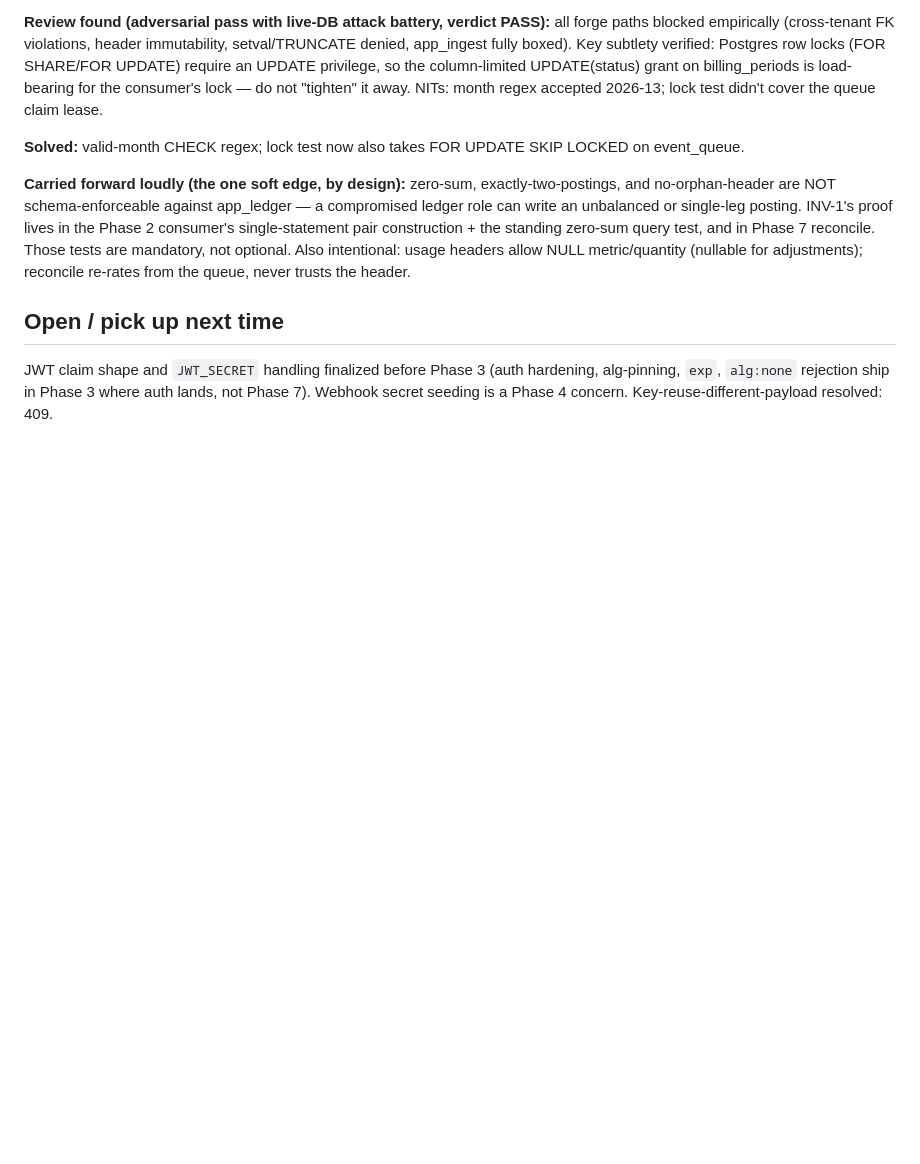
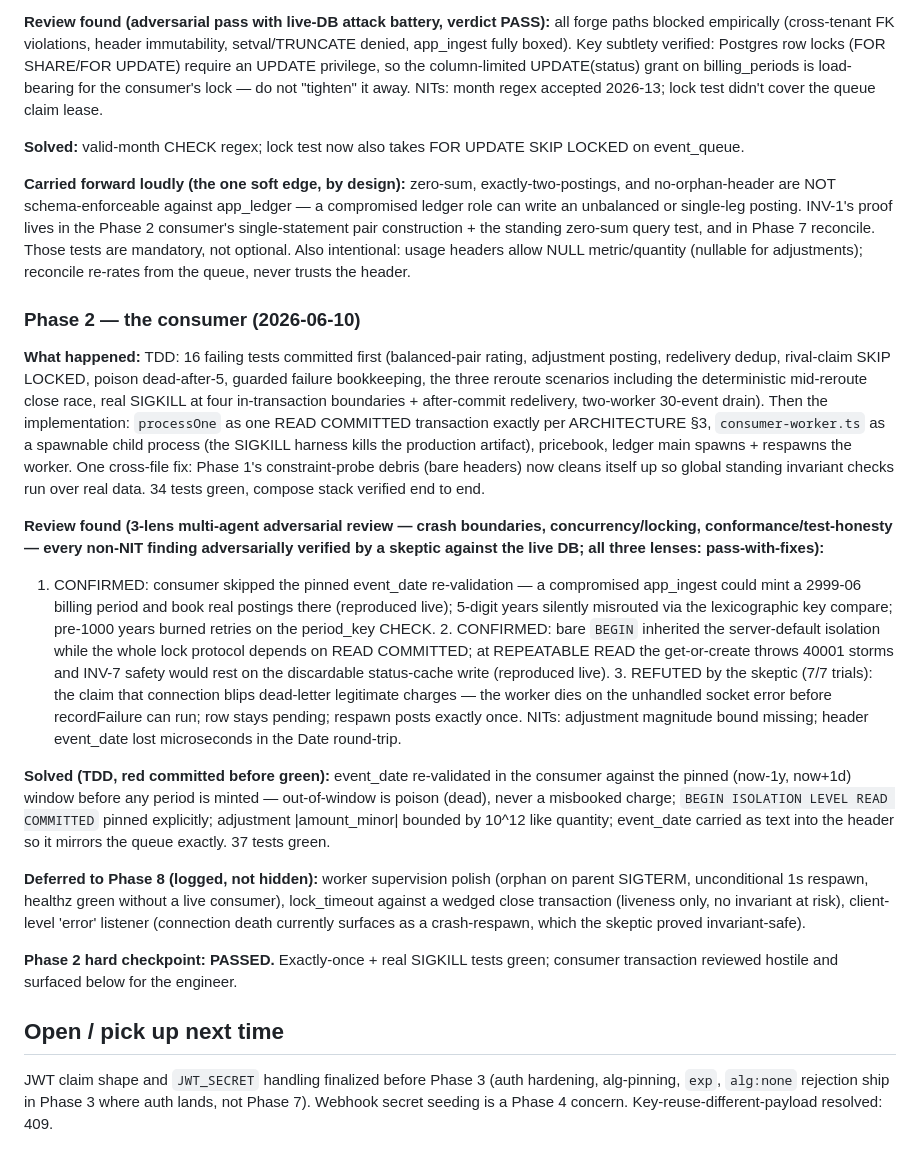
Before and after one commit to leecohen2311/keel-caseStudy, a Markdown page: MEMORY.md, the part around the change. Drawn GitHub-style; blank space fills up the shorter version.

Commit message:
phase 2: MEMORY.md phase log — multi-agent review findings, fixes, deferred items, checkpoint passed

```diff
--- a/MEMORY.md
+++ b/MEMORY.md
@@ -261,6 +261,56 @@ Those tests are mandatory, not optional. Also intentional: usage headers
 allow NULL metric/quantity (nullable for adjustments); reconcile re-rates
 from the queue, never trusts the header.
 
+### Phase 2 — the consumer (2026-06-10)
+
+**What happened:** TDD: 16 failing tests committed first (balanced-pair
+rating, adjustment posting, redelivery dedup, rival-claim SKIP LOCKED, poison
+dead-after-5, guarded failure bookkeeping, the three reroute scenarios
+including the deterministic mid-reroute close race, real SIGKILL at four
+in-transaction boundaries + after-commit redelivery, two-worker 30-event
+drain). Then the implementation: `processOne` as one READ COMMITTED
+transaction exactly per ARCHITECTURE §3, `consumer-worker.ts` as a spawnable
+child process (the SIGKILL harness kills the production artifact), pricebook,
+ledger main spawns + respawns the worker. One cross-file fix: Phase 1's
+constraint-probe debris (bare headers) now cleans itself up so global
+standing invariant checks run over real data. 34 tests green, compose stack
+verified end to end.
+
+**Review found (3-lens multi-agent adversarial review — crash boundaries,
+concurrency/locking, conformance/test-honesty — every non-NIT finding
+adversarially verified by a skeptic against the live DB; all three lenses:
+pass-with-fixes):**
+1. CONFIRMED: consumer skipped the pinned event_date re-validation — a
+   compromised app_ingest could mint a 2999-06 billing period and book real
+   postings there (reproduced live); 5-digit years silently misrouted via the
+   lexicographic key compare; pre-1000 years burned retries on the period_key
+   CHECK. 2. CONFIRMED: bare `BEGIN` inherited the server-default isolation
+   while the whole lock protocol depends on READ COMMITTED; at REPEATABLE
+   READ the get-or-create throws 40001 storms and INV-7 safety would rest on
+   the discardable status-cache write (reproduced live). 3. REFUTED by the
+   skeptic (7/7 trials): the claim that connection blips dead-letter
+   legitimate charges — the worker dies on the unhandled socket error before
+   recordFailure can run; row stays pending; respawn posts exactly once.
+   NITs: adjustment magnitude bound missing; header event_date lost
+   microseconds in the Date round-trip.
+
+**Solved (TDD, red committed before green):** event_date re-validated in the
+consumer against the pinned (now-1y, now+1d) window before any period is
+minted — out-of-window is poison (dead), never a misbooked charge;
+`BEGIN ISOLATION LEVEL READ COMMITTED` pinned explicitly; adjustment
+|amount_minor| bounded by 10^12 like quantity; event_date carried as text
+into the header so it mirrors the queue exactly. 37 tests green.
+
+**Deferred to Phase 8 (logged, not hidden):** worker supervision polish
+(orphan on parent SIGTERM, unconditional 1s respawn, healthz green without a
+live consumer), lock_timeout against a wedged close transaction (liveness
+only, no invariant at risk), client-level 'error' listener (connection death
+currently surfaces as a crash-respawn, which the skeptic proved
+invariant-safe).
+
+**Phase 2 hard checkpoint: PASSED.** Exactly-once + real SIGKILL tests green;
+consumer transaction reviewed hostile and surfaced below for the engineer.
+
 ## Open / pick up next time
 
 JWT claim shape and `JWT_SECRET` handling finalized before Phase 3 (auth hardening,
```
